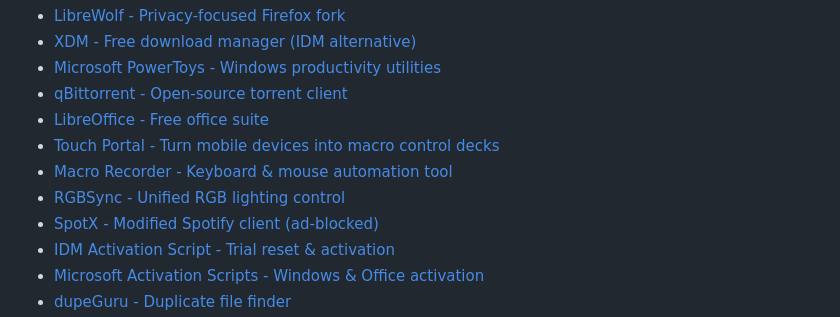
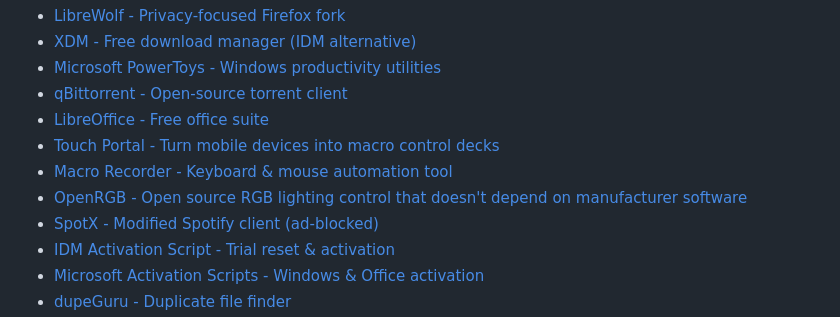
Before and after one commit to levent1ozgur/bazioneriler, a Markdown page: README.md, the part around the change. Rendered like a GitHub page.

Commit message:
Replace RGBSync with OpenRGB in README

```diff
--- a/README.md
+++ b/README.md
@@ -50,7 +50,7 @@
 * [LibreOffice - Free office suite](https://www.libreoffice.org/)
 * [Touch Portal - Turn mobile devices into macro control decks](https://www.touch-portal.com/)
 * [Macro Recorder - Keyboard & mouse automation tool](https://www.macrorecorder.com/)
-* [RGBSync - Unified RGB lighting control](https://rgbsync.com/)
+* [OpenRGB - Open source RGB lighting control that doesn't depend on manufacturer software](https://openrgb.org/)
 * [SpotX - Modified Spotify client (ad-blocked)](https://github.com/amd64fox/SpotX/)
 * [IDM Activation Script - Trial reset & activation](https://github.com/lstprjct/IDM-Activation-Script)
 * [Microsoft Activation Scripts - Windows & Office activation](https://github.com/massgravel/Microsoft-Activation-Scripts)
```
